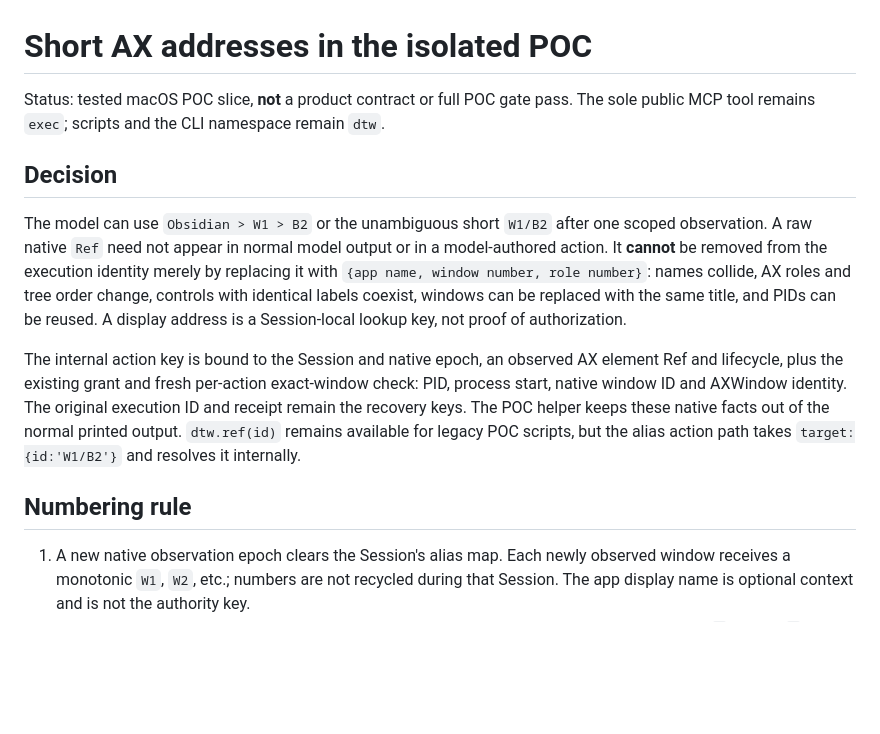
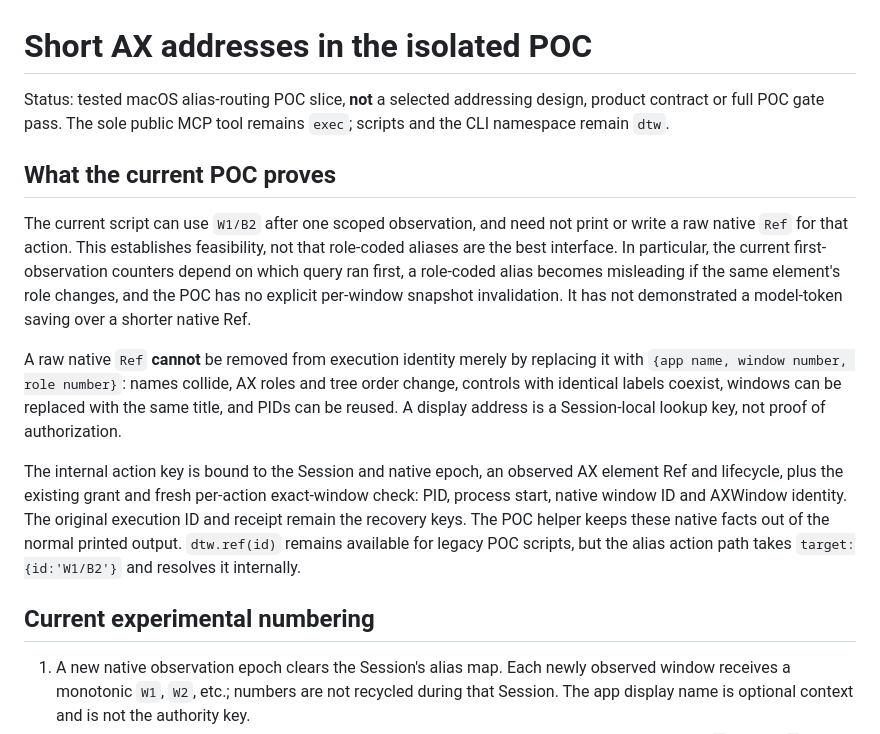
Before and after one commit to caelis-labs/desktop-world, a Markdown page: poc/native-go-runtime/ADDRESSING_POC.md, the part around one of its changes. Rendered like a GitHub page; blank space fills up the shorter version.

```diff
--- a/poc/native-go-runtime/ADDRESSING_POC.md
+++ b/poc/native-go-runtime/ADDRESSING_POC.md
@@ -1,14 +1,16 @@
 # Short AX addresses in the isolated POC
 
-Status: tested macOS POC slice, **not** a product contract or full POC gate pass. The sole public MCP tool remains `exec`; scripts and the CLI namespace remain `dtw`.
+Status: tested macOS alias-routing POC slice, **not** a selected addressing design, product contract or full POC gate pass. The sole public MCP tool remains `exec`; scripts and the CLI namespace remain `dtw`.
 
-## Decision
+## What the current POC proves
 
-The model can use `Obsidian > W1 > B2` or the unambiguous short `W1/B2` after one scoped observation. A raw native `Ref` need not appear in normal model output or in a model-authored action. It **cannot** be removed from the execution identity merely by replacing it with `{app name, window number, role number}`: names collide, AX roles and tree order change, controls with identical labels coexist, windows can be replaced with the same title, and PIDs can be reused. A display address is a Session-local lookup key, not proof of authorization.
+The current script can use `W1/B2` after one scoped observation, and need not print or write a raw native `Ref` for that action. This establishes feasibility, not that role-coded aliases are the best interface. In particular, the current first-observation counters depend on which query ran first, a role-coded alias becomes misleading if the same element's role changes, and the POC has no explicit per-window snapshot invalidation. It has not demonstrated a model-token saving over a shorter native Ref.
+
+A raw native `Ref` **cannot** be removed from execution identity merely by replacing it with `{app name, window number, role number}`: names collide, AX roles and tree order change, controls with identical labels coexist, windows can be replaced with the same title, and PIDs can be reused. A display address is a Session-local lookup key, not proof of authorization.
 
 The internal action key is bound to the Session and native epoch, an observed AX element Ref and lifecycle, plus the existing grant and fresh per-action exact-window check: PID, process start, native window ID and AXWindow identity. The original execution ID and receipt remain the recovery keys. The POC helper keeps these native facts out of the normal printed output. `dtw.ref(id)` remains available for legacy POC scripts, but the alias action path takes `target:{id:'W1/B2'}` and resolves it internally.
 
-## Numbering rule
+## Current experimental numbering
 
 1. A new native observation epoch clears the Session's alias map. Each newly observed window receives a monotonic `W1`, `W2`, etc.; numbers are not recycled during that Session. The app display name is optional context and is not the authority key.
 2. Within the window, a newly **indexed observed** object gets the next number for its role family: `B` button, `T` text/text field, `R` container, and `N` other. For example, `W1/B2` is the second indexed button-family object in that window in this Session. Exact role, accessible name, current value and capabilities travel beside the short ID; the prefix never substitutes for those facts. The implementation also accepts a native object without a direct window field when the one-window query scope proves its owner.
```
Also changed, not shown: other parts of poc/native-go-runtime/ADDRESSING_POC.md (+29 -0 lines), poc/native-go-runtime/RESULTS.md (+3 -1 lines), poc/native-go-runtime/SKILL.md (+4 -2 lines).
